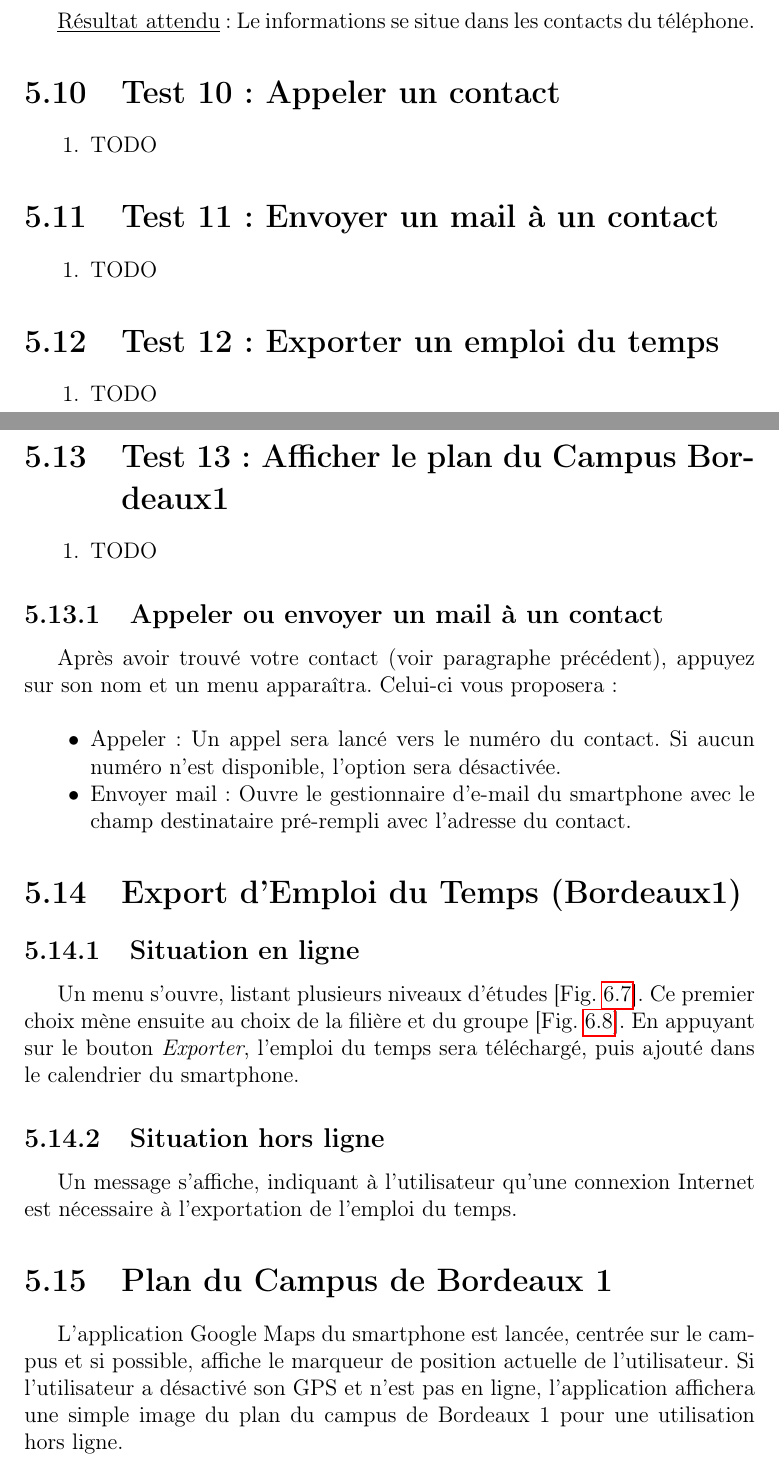
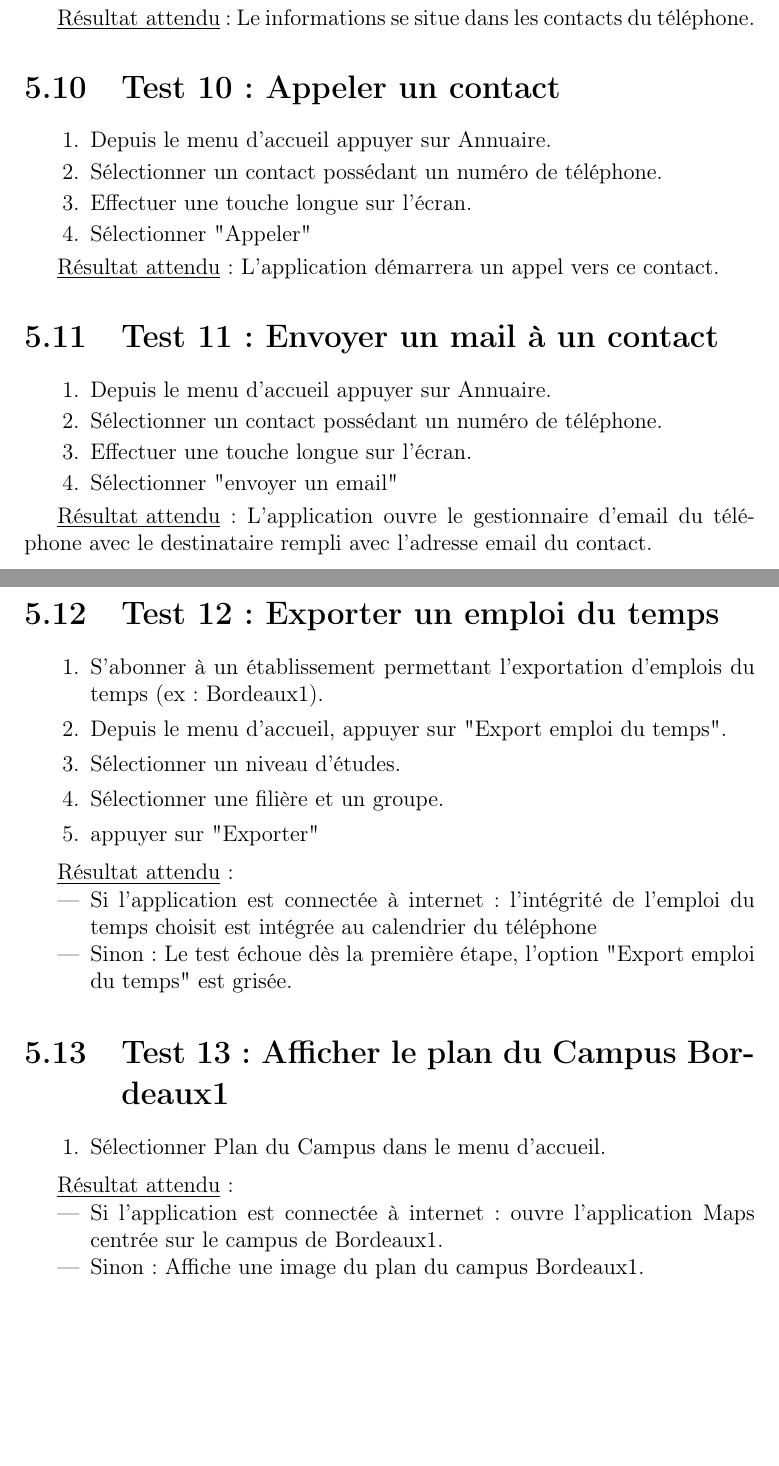
Before and after one commit to elyas-bhy/CampusUB1, a LaTeX document (doc/documentation.tex): two parts of pages 23 and 24 of 32, joined at a grey line, cut so that both start at the same text, the shorter picture padded with empty space. Compiled offline with pdfLaTeX.

Commit message:
finished tests

```diff
--- a/doc/documentation.tex
+++ b/doc/documentation.tex
@@ -450,47 +451,49 @@ Les initiales représentent :\\
 
   \section{Test 10: Appeler un contact}
     \begin{enumerate}
-    \item TODO
+    \item Depuis le menu d'accueil appuyer sur Annuaire.
+    \item Sélectionner un contact possédant un numéro de téléphone.
+    \item Effectuer une touche longue sur l'écran.
+    \item Sélectionner "Appeler"
     \end{enumerate}
+
+    \underline{Résultat attendu}: L'application démarrera un appel vers ce contact.
 
   \section{Test 11: Envoyer un mail à un contact}
     \begin{enumerate}
-    \item TODO
+    \item Depuis le menu d'accueil appuyer sur Annuaire.
+    \item Sélectionner un contact possédant un numéro de téléphone.
+    \item Effectuer une touche longue sur l'écran.
+    \item Sélectionner "envoyer un email"
     \end{enumerate}
+
+    \underline{Résultat attendu}: L'application ouvre le gestionnaire d'email du téléphone avec le destinataire rempli avec l'adresse email du contact.
 
   \section{Test 12: Exporter un emploi du temps}
     \begin{enumerate}
-    \item TODO
+    \item S'abonner à un établissement permettant l'exportation d'emplois du temps (ex: Bordeaux1).
+    \item Depuis le menu d'accueil, appuyer sur "Export emploi du temps".
+    \item Sélectionner un niveau d'études.
+    \item Sélectionner une filière et un groupe.
+    \item appuyer sur "Exporter"
     \end{enumerate}
+
+    \underline{Résultat attendu}:
+    \begin{itemize}
+    \item Si l'application est connectée à internet: l'intégrité de l'emploi du temps choisit est intégrée au calendrier du téléphone
+    \item Sinon: Le test échoue dès la première étape, l'option "Export emploi du temps" est grisée.
+    \end{itemize}
 
   \section{Test 13: Afficher le plan du Campus Bordeaux1}
     \begin{enumerate}
-    \item TODO
+    \item Sélectionner Plan du Campus dans le menu d'accueil.
     \end{enumerate}
 
-
-
-    \subsection{Appeler ou envoyer un mail à un contact}
-      Après avoir trouvé votre contact (voir paragraphe précédent), appuyez sur son nom et un menu apparaîtra. Celui-ci vous proposera:\\
-      \begin{itemize}
-      \renewcommand{\labelitemi}{$\bullet$}
-      \item Appeler: Un appel sera lancé vers le numéro du contact. Si aucun numéro n'est disponible, l'option sera désactivée.
-      \item Envoyer mail: Ouvre le gestionnaire d'e-mail du smartphone avec le champ destinataire pré-rempli avec l'adresse du contact.
-      \end{itemize}
-
-
-  \section{Export d'Emploi du Temps (Bordeaux1)}
-    \subsection{Situation en ligne}
-      Un menu s'ouvre, listant plusieurs niveaux d'études~[Fig.~\ref{fig:07}]. Ce premier choix mène ensuite au choix de la filière et du groupe~[Fig.~\ref{fig:08}].
-      En appuyant sur le bouton \emph{Exporter}, l'emploi du temps sera téléchargé, puis ajouté dans le calendrier du smartphone.
-
-    \subsection{Situation hors ligne}
-      Un message s'affiche, indiquant à l'utilisateur qu'une connexion Internet est nécessaire à l'exportation de l'emploi du temps.
-
-  \section{Plan du Campus de Bordeaux 1}
-      L'application Google Maps du smartphone est lancée, centrée sur le campus et si possible, affiche le marqueur de position actuelle de l'utilisateur.
-      Si l'utilisateur a désactivé son GPS et n'est pas en ligne, l'application affichera une simple image du plan du campus de Bordeaux 1 pour une utilisation hors ligne.
-
+    \underline{Résultat attendu}:
+    \begin{itemize}
+    \item Si l'application est connectée à internet: ouvre l'application Maps centrée sur le campus de Bordeaux1.
+    \item Sinon: Affiche une image du plan du campus Bordeaux1.
+    \end{itemize}
 
 
 \chapter{Exemple d'utilisation}
```
Also changed, not shown: doc/documentation.pdf, doc/documentation.tex (7 more changed lines).
